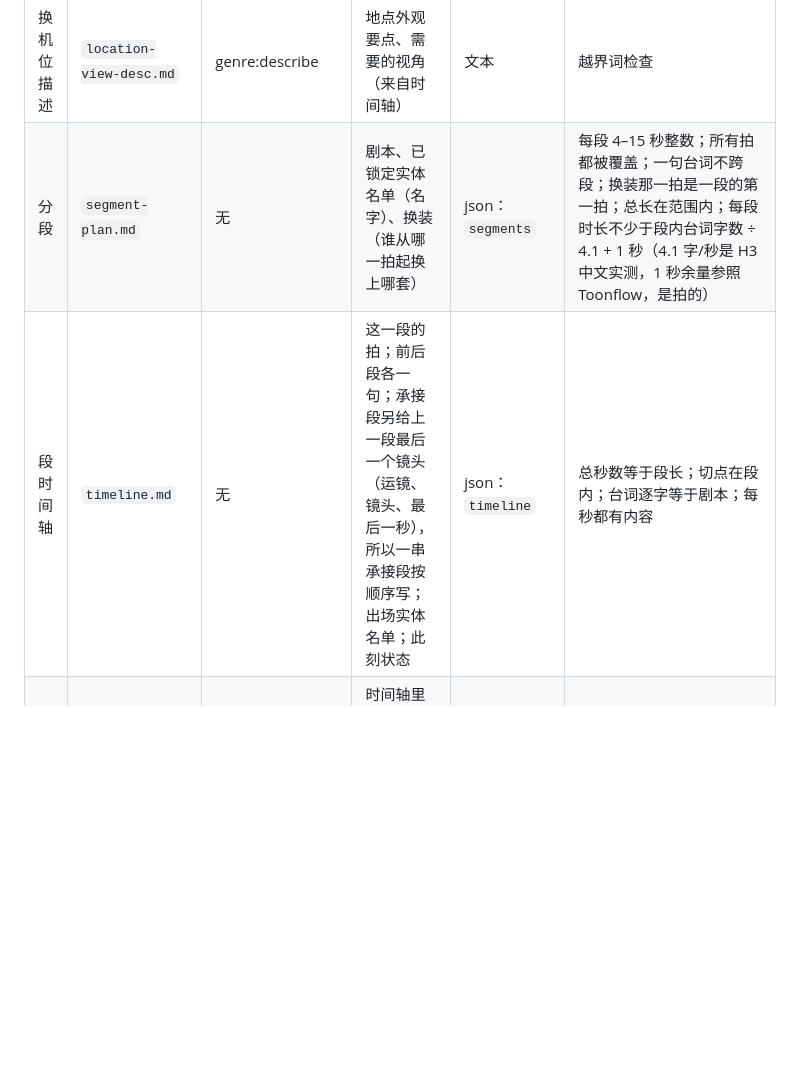
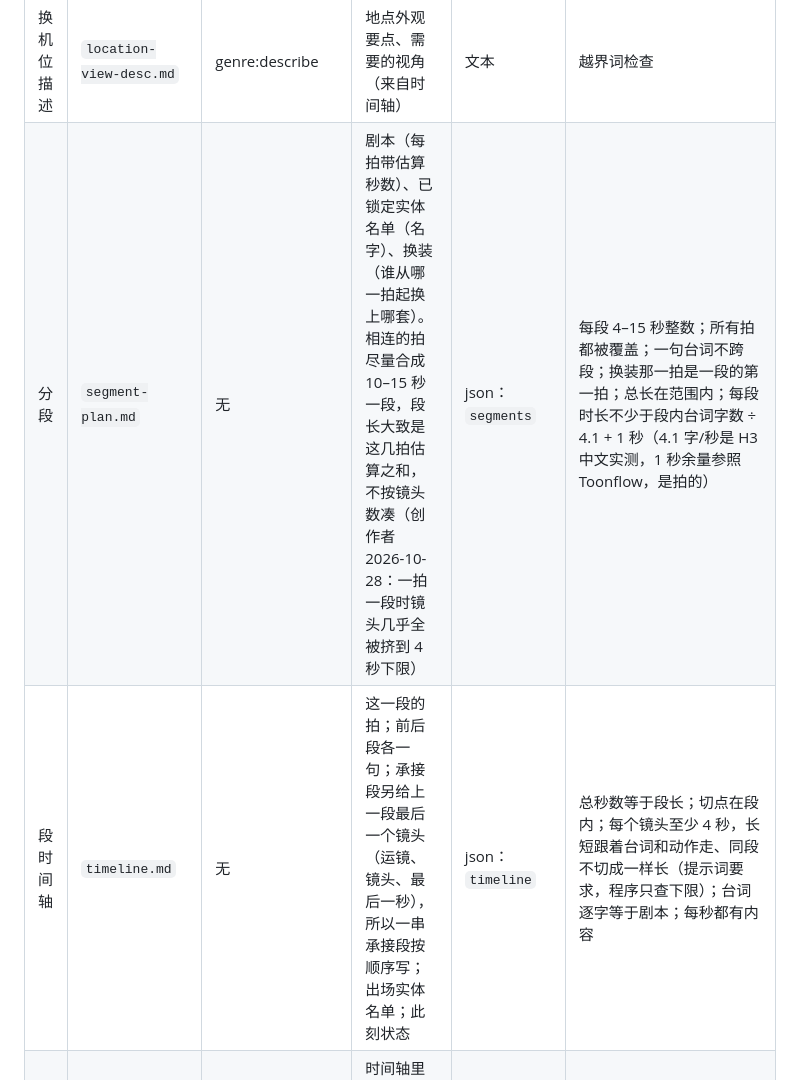
Before and after one commit to Muqian-Sun/yanxiang, a Markdown page: docs/设计/05-任务卡与提示词.md, the part around the change. GitHub-like rendering; blank space fills up the shorter version.

Commit message:
feat(storyboard): fuller segments, and shots as long as what happens in them
In 他们拿我试废丹 the plan made one segment per beat (21 segments, 4–8 s
each) and sized them as shots × 4; with the 4-second floor, 29 of 34
shots came out exactly 4 seconds. The creator asked whether that was
reasonable: the H3 setup that was tested was three cuts in 15 seconds.

- segment-plan: join adjacent beats into 10–15 s segments, breaking only
  at a time jump, parallel lines or when 15 s will not hold them; length
  is about the beats' estimate, not counted from shots; drop "the longer
  the segment, the more to redo"
- timeline: a shot lasts until its line or action is done; reactions and
  inserts about 4 s, long lines and continuous action 6–10 s; shots in one
  segment not all the same length; the 4-second floor stays
- design 05 follows

Co-authored-by: Cursor <cursoragent@cursor.com>

```diff
--- a/docs/设计/05-任务卡与提示词.md
+++ b/docs/设计/05-任务卡与提示词.md
@@ -87,8 +87,8 @@ sequenceDiagram
 | 场景主图描述 | `location-desc.md` | style:writer、genre:describe | 外观要点 | 文本 | 同上 |
 | 道具设定图描述 | `prop-desc.md` | style:writer、genre:describe | 外观要点 | 文本 | 同上 |
 | 换机位描述 | `location-view-desc.md` | genre:describe | 地点外观要点、需要的视角（来自时间轴） | 文本 | 越界词检查 |
-| 分段 | `segment-plan.md` | 无 | 剧本、已锁定实体名单（名字）、换装（谁从哪一拍起换上哪套） | json：`segments` | 每段 4–15 秒整数；所有拍都被覆盖；一句台词不跨段；换装那一拍是一段的第一拍；总长在范围内；每段时长不少于段内台词字数 ÷ 4.1 + 1 秒（4.1 字/秒是 H3 中文实测，1 秒余量参照 Toonflow，是拍的） |
-| 段时间轴 | `timeline.md` | 无 | 这一段的拍；前后段各一句；承接段另给上一段最后一个镜头（运镜、镜头、最后一秒），所以一串承接段按顺序写；出场实体名单；此刻状态 | json：`timeline` | 总秒数等于段长；切点在段内；台词逐字等于剧本；每秒都有内容 |
+| 分段 | `segment-plan.md` | 无 | 剧本（每拍带估算秒数）、已锁定实体名单（名字）、换装（谁从哪一拍起换上哪套）。相连的拍尽量合成 10–15 秒一段，段长大致是这几拍估算之和，不按镜头数凑（创作者 2026-10-28：一拍一段时镜头几乎全被挤到 4 秒下限） | json：`segments` | 每段 4–15 秒整数；所有拍都被覆盖；一句台词不跨段；换装那一拍是一段的第一拍；总长在范围内；每段时长不少于段内台词字数 ÷ 4.1 + 1 秒（4.1 字/秒是 H3 中文实测，1 秒余量参照 Toonflow，是拍的） |
+| 段时间轴 | `timeline.md` | 无 | 这一段的拍；前后段各一句；承接段另给上一段最后一个镜头（运镜、镜头、最后一秒），所以一串承接段按顺序写；出场实体名单；此刻状态 | json：`timeline` | 总秒数等于段长；切点在段内；每个镜头至少 4 秒，长短跟着台词和动作走、同段不切成一样长（提示词要求，程序只查下限）；台词逐字等于剧本；每秒都有内容 |
 | 关键帧描述 | `keyframe-desc.md` | genre:describe | 时间轴里这一秒；出场实体与参考图编号；主色和陈设数量；此刻状态 | 文本 | 越界词检查；参考图编号都在对应表里 |
 | 裁头尾 | `trim.md` | 无 | 片段抽帧、段时长、是否承接 | json：`in`、`out` | 见 08 |
 | 对话助手 | `assistant.md` | 无 | 见 09 | json | 见 09 |
```
Also changed, not shown: 2 other files.
